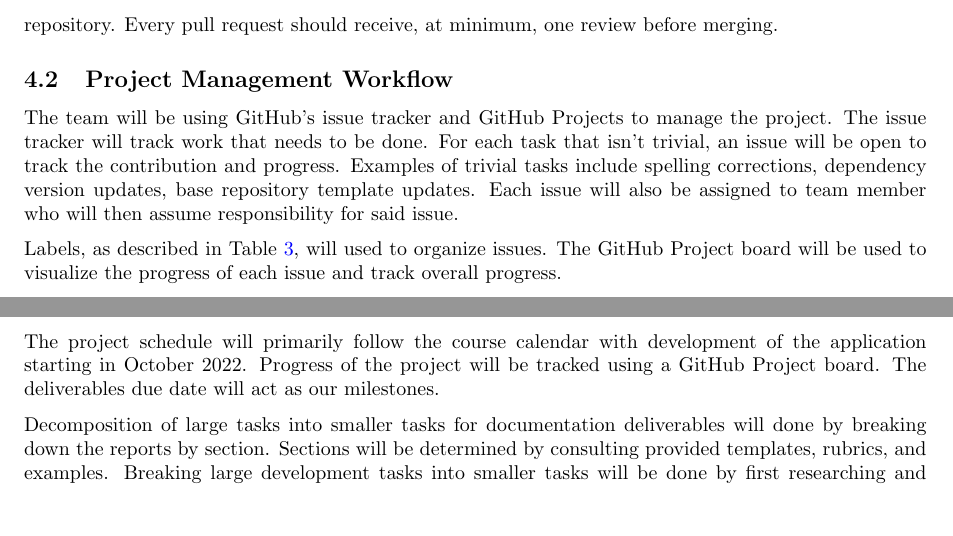
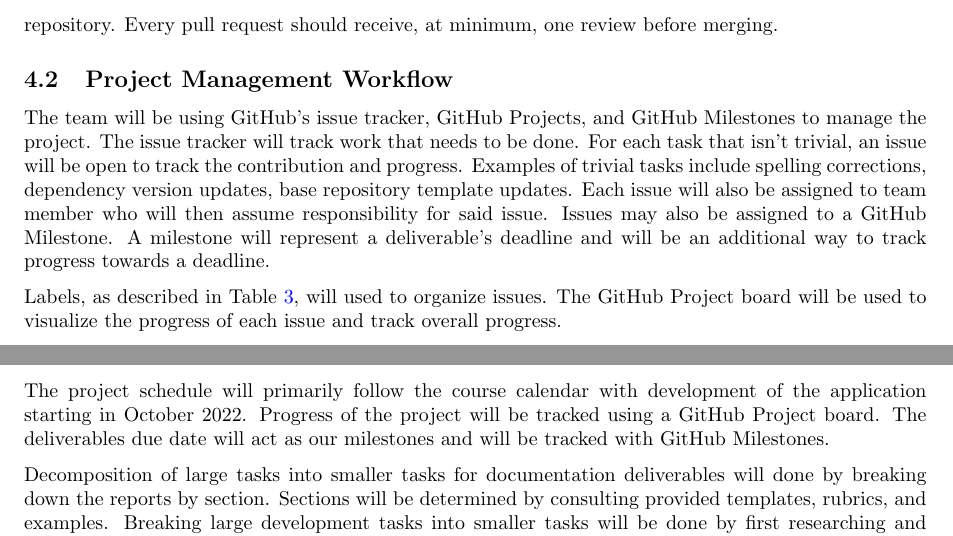
Before and after one commit to arkinmodi/project-sayyara, a LaTeX document (docs/DevelopmentPlan/DevelopmentPlan.tex): two parts of pages 4 and 5 of 5 before the commit and two parts of pages 4 and 5 of 6 after it, joined at a grey line, cut so that both start at the same text, the shorter picture padded with empty space. Compiled offline with pdfLaTeX.

Commit message:
Add GitHub Milestones to the workflow plan (#47)
* Add GitHub Milestones to the workflow plan

Relate https://github.com/arkinmodi/project-sayyara/issues/20

* mention gh milestones in project scheduling

```diff
--- a/docs/DevelopmentPlan/DevelopmentPlan.tex
+++ b/docs/DevelopmentPlan/DevelopmentPlan.tex
@@ -155,11 +155,13 @@ merging.
 
 \subsection{Project Management Workflow}
 
-The team will be using GitHub's issue tracker and GitHub Projects to manage the project. The issue
-tracker will track work that needs to be done. For each task that isn't trivial, an issue will be
-open to track the contribution and progress. Examples of trivial tasks include spelling corrections,
-dependency version updates, base repository template updates. Each issue will also be assigned to
-team member who will then assume responsibility for said issue.
+The team will be using GitHub's issue tracker, GitHub Projects, and GitHub Milestones to manage the
+project. The issue tracker will track work that needs to be done. For each task that isn't trivial,
+an issue will be open to track the contribution and progress. Examples of trivial tasks include
+spelling corrections, dependency version updates, base repository template updates. Each issue will
+also be assigned to team member who will then assume responsibility for said issue. Issues may also
+be assigned to a GitHub Milestone. A milestone will represent a deliverable's deadline and will be
+an additional way to track progress towards a deadline.
 
 Labels, as described in Table \ref{issueLabels}, will used to organize issues. The GitHub Project
 board will be used to visualize the progress of each issue and track overall progress.
@@ -290,7 +292,7 @@ capabilities to automatically apply fixes.
 
 The project schedule will primarily follow the course calendar with development of the application
 starting in October 2022. Progress of the project will be tracked using a GitHub Project board. The
-deliverables due date will act as our milestones.
+deliverables due date will act as our milestones and will be tracked with GitHub Milestones.
 
 Decomposition of large tasks into smaller tasks for documentation deliverables will done by breaking
 down the reports by section. Sections will be determined by consulting provided templates, rubrics,
```
